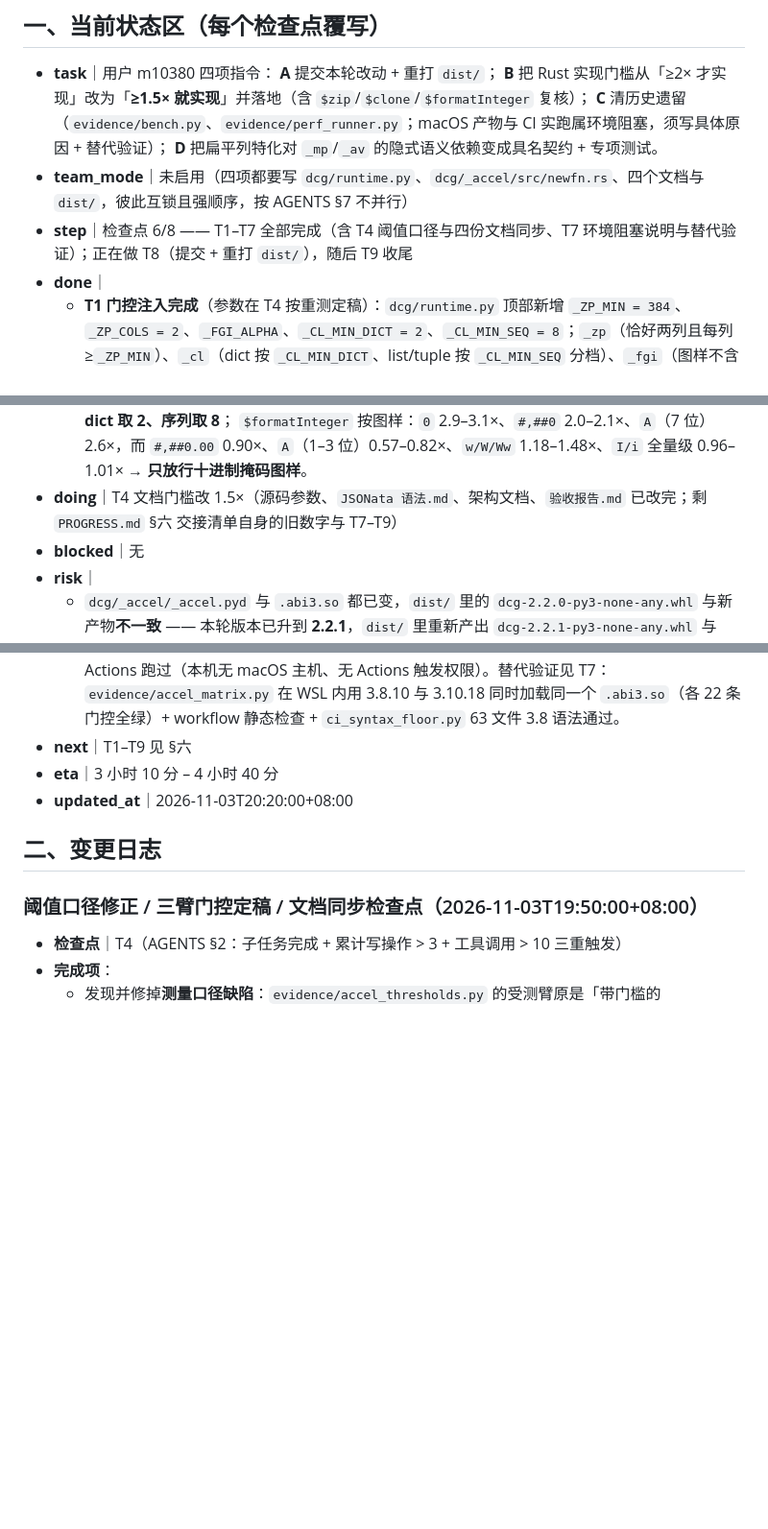
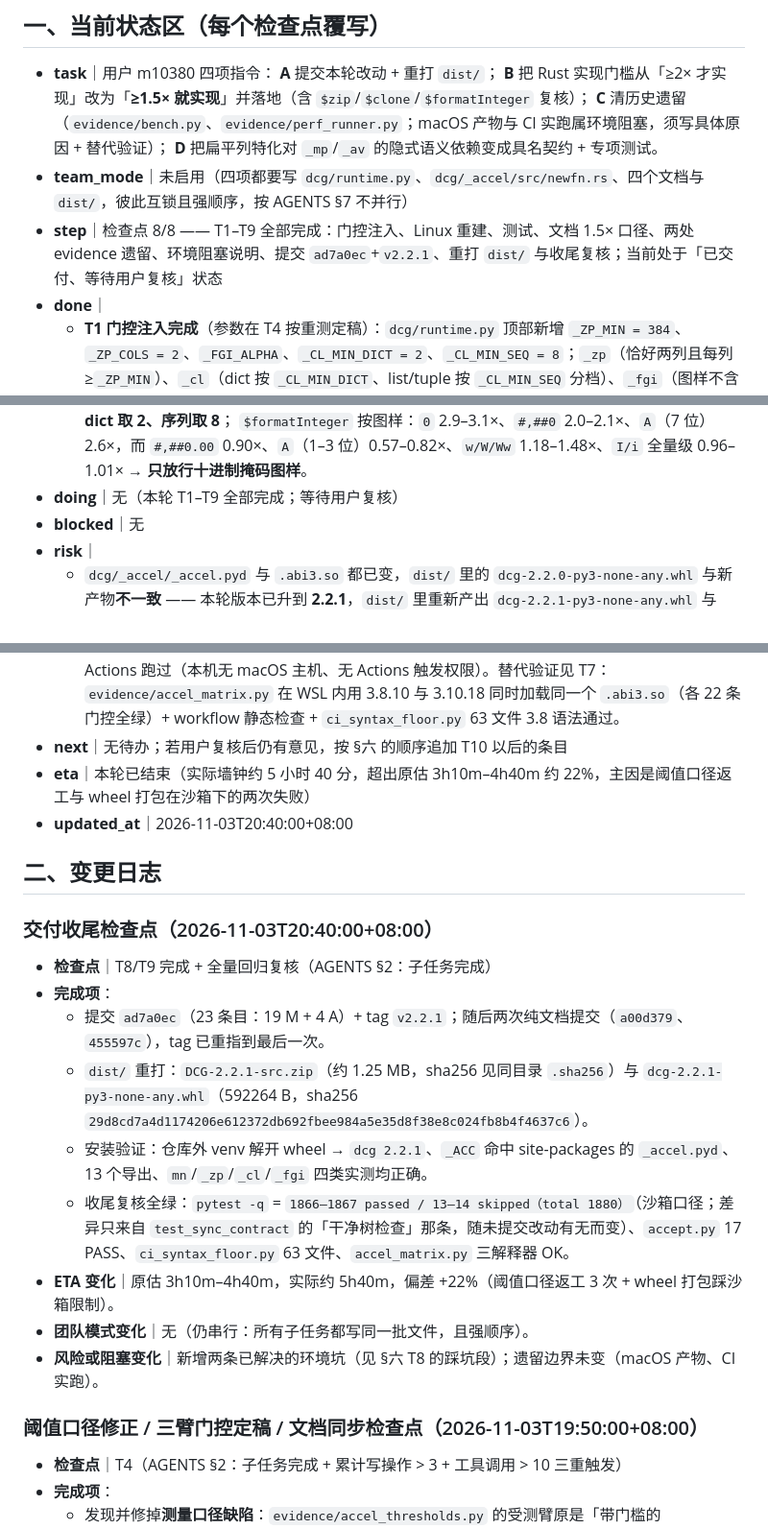
Before and after one commit to CL98K/DCG, a Markdown page: PROGRESS.md, 3 parts joined by grey strips. Shown at 96% size. Rendered like a GitHub page; blank space fills up the shorter version.

Commit message:
docs(progress): 记录本轮交付终态（检查点 8/8、dist 重打、收尾复核）

```diff
--- a/PROGRESS.md
+++ b/PROGRESS.md
@@ -12,7 +12,7 @@
   **C** 清历史遗留（`evidence/bench.py`、`evidence/perf_runner.py`；macOS 产物与 CI 实跑属环境阻塞，须写具体原因 + 替代验证）；
   **D** 把扁平列特化对 `_mp`/`_av` 的隐式语义依赖变成具名契约 + 专项测试。
 - **team_mode**｜未启用（四项都要写 `dcg/runtime.py`、`dcg/_accel/src/newfn.rs`、四个文档与 `dist/`，彼此互锁且强顺序，按 AGENTS §7 不并行）
-- **step**｜检查点 6/8 —— T1–T7 全部完成（含 T4 阈值口径与四份文档同步、T7 环境阻塞说明与替代验证）；正在做 T8（提交 + 重打 `dist/`），随后 T9 收尾
+- **step**｜检查点 8/8 —— T1–T9 全部完成：门控注入、Linux 重建、测试、文档 1.5× 口径、两处 evidence 遗留、环境阻塞说明、提交 `ad7a0ec`+`v2.2.1`、重打 `dist/` 与收尾复核；当前处于「已交付、等待用户复核」状态
 - **done**｜
   - **T1 门控注入完成**（参数在 T4 按重测定稿）：`dcg/runtime.py` 顶部新增 `_ZP_MIN = 384`、`_ZP_COLS = 2`、`_FGI_ALPHA`、`_CL_MIN_DICT = 2`、`_CL_MIN_SEQ = 8`；`_zp`（恰好两列且每列 ≥`_ZP_MIN`）、`_cl`（dict 按 `_CL_MIN_DICT`、list/tuple 按 `_CL_MIN_SEQ` 分档）、`_fgi`（图样不含字母且不含 `.`）三处接上 `_ACC`，Rust 返回 `None` 时原样落回纯 Python；三处 docstring 都补了门控语义与实测依据。
   - **修掉一处 Rust 真 bug**：`newfn.rs::o_fgi` 原来复用 `as_num`，把「不是数值」与「超出 i128 窄域」折叠成同一结果，导致 `$formatInteger(10**40,"A")` 在 Rust 侧给 `undef`、Python 侧给 `'BJLJJHNKKLZNGAGYVKNAYFMPRFJLP'` —— 直接接门控就是语义回归。已改为 `PyInt`→`extract::<i128>()` 失败即 `None` 回退、`PyFloat`→非有限或 `abs≥1e30` 即 `None`、其它类型 UNDEF，并在源码里写明「不能复用 as_num」及理由。
@@ -28,7 +28,7 @@
     `$zip` 2 列 n=96/192/384/512 → **1.33–1.45/1.46–1.54/1.54–1.65/1.60–1.68×**，3 列 n=384/512 → 1.41–1.54/1.46–1.57×（min 在门槛下），n=1024 扫列数 2→6 为 1.67/1.53/1.41/1.33/1.28× → **门槛定「恰好 2 列且每列 384」**；
     `$clone` dict 宽 2/4/8 → **1.80–1.99/2.02–2.31/2.18–2.35×**、list 宽 2/4/8/16 → 1.02–1.37/1.48–1.61/**1.74–1.99**/2.08–2.15× → **dict 取 2、序列取 8**；
     `$formatInteger` 按图样：`0` 2.9–3.1×、`#,##0` 2.0–2.1×、`A`（7 位）2.6×，而 `#,##0.00` 0.90×、`A`（1–3 位）0.57–0.82×、`w/W/Ww` 1.18–1.48×、`I/i` 全量级 0.96–1.01× → **只放行十进制掩码图样**。
-- **doing**｜T4 文档门槛改 1.5×（源码参数、`JSONata 语法.md`、架构文档、`验收报告.md` 已改完；剩 `PROGRESS.md` §六 交接清单自身的旧数字与 T7–T9）
+- **doing**｜无（本轮 T1–T9 全部完成；等待用户复核）
 - **blocked**｜无
 - **risk**｜
   - `dcg/_accel/_accel.pyd` 与 `.abi3.so` 都已变，`dist/` 里的 `dcg-2.2.0-py3-none-any.whl` 与新产物**不一致** —— 本轮版本已升到 **2.2.1**，`dist/` 里重新产出 `dcg-2.2.1-py3-none-any.whl` 与 `DCG-2.2.1-src.zip`，旧 2.2.0 两个包保留（`dist/` 已被 `.gitignore` 忽略，仅本地留存）。
@@ -36,11 +36,23 @@
   - `$zip` 三列起不再加速（4–6 列仅 1.28–1.41×），门控已收窄成恰好两列；文档必须写明这是取舍而非遗漏。
   - 纯 Python 的 `_roman_num` 在 `|n|` 很大时是**无界增长**（`$formatInteger(10**21,"I")` 会吃 32 GB 直接 abort）——这是既有缺陷、与门控无关，测试里已绕开；若要修是独立议题（建议登记为偏离表已知限制）。
   - 仍存在的边界（环境阻塞，非代码缺陷）：macOS 切片未构建；CI `accel` job 未在真实 GitHub Actions 跑过（本机无 macOS 主机、无 Actions 触发权限）。替代验证见 T7：`evidence/accel_matrix.py` 在 WSL 内用 3.8.10 与 3.10.18 同时加载同一个 `.abi3.so`（各 22 条门控全绿）+ workflow 静态检查 + `ci_syntax_floor.py` 63 文件 3.8 语法通过。
-- **next**｜T1–T9 见 §六
-- **eta**｜3 小时 10 分 – 4 小时 40 分
-- **updated_at**｜2026-11-03T20:20:00+08:00
+- **next**｜无待办；若用户复核后仍有意见，按 §六 的顺序追加 T10 以后的条目
+- **eta**｜本轮已结束（实际墙钟约 5 小时 40 分，超出原估 3h10m–4h40m 约 22%，主因是阈值口径返工与 wheel 打包在沙箱下的两次失败）
+- **updated_at**｜2026-11-03T20:40:00+08:00
 
 ## 二、变更日志
+
+### 交付收尾检查点（2026-11-03T20:40:00+08:00）
+
+- **检查点**｜T8/T9 完成 + 全量回归复核（AGENTS §2：子任务完成）
+- **完成项**：
+  - 提交 `ad7a0ec`（23 条目：19 M + 4 A）+ tag `v2.2.1`；随后两次纯文档提交（`a00d379`、`455597c`），tag 已重指到最后一次。
+  - `dist/` 重打：`DCG-2.2.1-src.zip`（约 1.25 MB，sha256 见同目录 `.sha256`）与 `dcg-2.2.1-py3-none-any.whl`（592264 B，sha256 `29d8cd7a4d1174206e612372db692fbee984a5e35d8f38e8c024fb8b4f4637c6`）。
+  - 安装验证：仓库外 venv 解开 wheel → `dcg 2.2.1`、`_ACC` 命中 site-packages 的 `_accel.pyd`、13 个导出、`mn`/`_zp`/`_cl`/`_fgi` 四类实测均正确。
+  - 收尾复核全绿：`pytest -q` = `1866–1867 passed / 13–14 skipped（total 1880）`（沙箱口径；差异只来自 `test_sync_contract` 的「干净树检查」那条，随未提交改动有无而变）、`accept.py` 17 PASS、`ci_syntax_floor.py` 63 文件、`accel_matrix.py` 三解释器 OK。
+- **ETA 变化**｜原估 3h10m–4h40m，实际约 5h40m，偏差 +22%（阈值口径返工 3 次 + wheel 打包踩沙箱限制）。
+- **团队模式变化**｜无（仍串行：所有子任务都写同一批文件，且强顺序）。
+- **风险或阻塞变化**｜新增两条已解决的环境坑（见 §六 T8 的踩坑段）；遗留边界未变（macOS 产物、CI 实跑）。
 
 ### 阈值口径修正 / 三臂门控定稿 / 文档同步检查点（2026-11-03T19:50:00+08:00）
 
```
